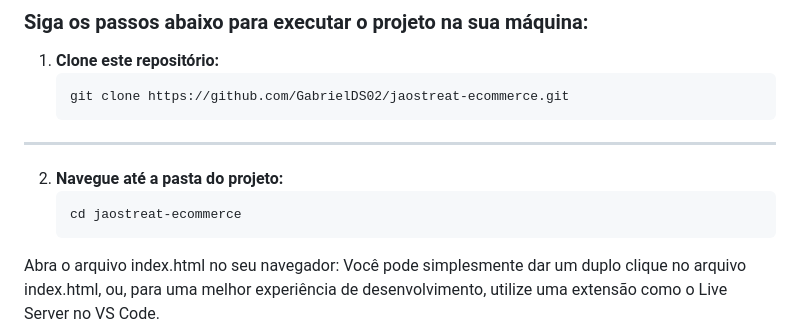
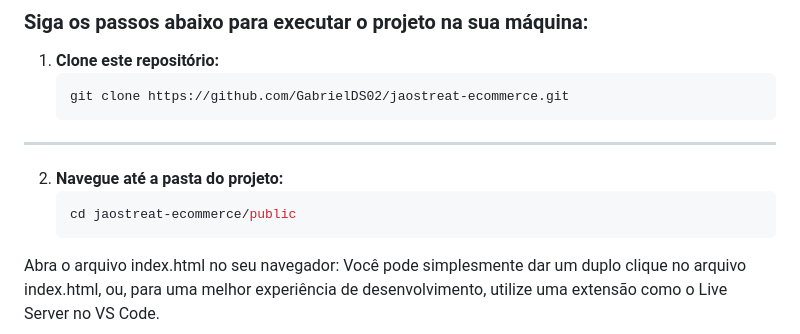
Before and after one commit to GabrielDS02/jaostreat-ecommerce, a Markdown page: README.md, the part around the change. Drawn GitHub-style.

````diff
--- a/README.md
+++ b/README.md
@@ -86,7 +86,7 @@ jaostreat-ecommerce/
 
 2. **Navegue até a pasta do projeto:**
    ```bash
-   cd jaostreat-ecommerce
+   cd jaostreat-ecommerce/public
 Abra o arquivo index.html no seu navegador:
 Você pode simplesmente dar um duplo clique no arquivo index.html, ou, para uma melhor experiência de desenvolvimento, utilize uma extensão como o Live Server no VS Code.
 
````
